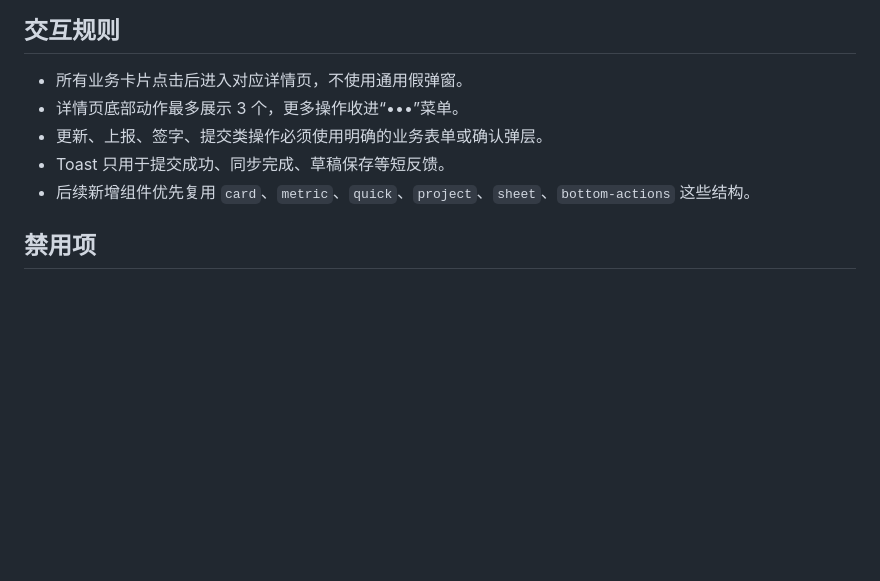
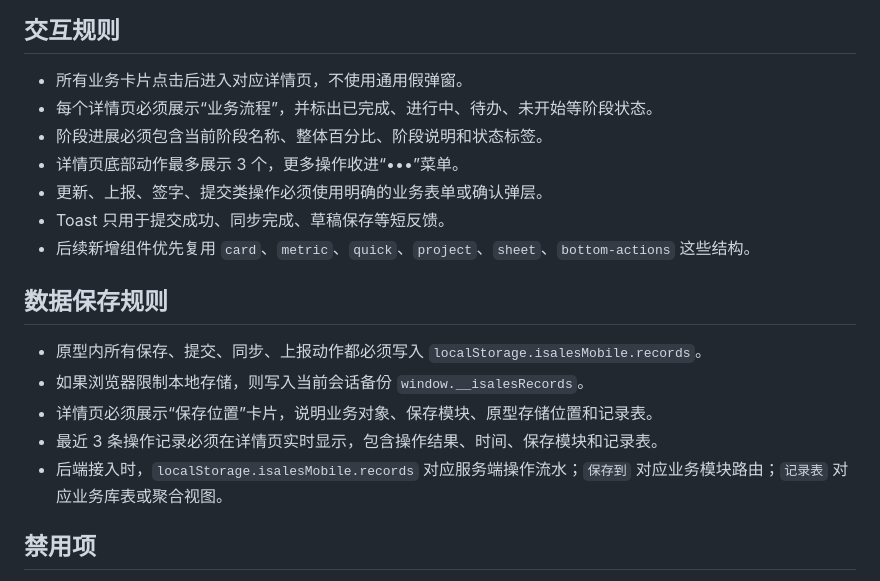
Before and after one commit to danielmd202506-debug/isales-mobile, a Markdown page: design.md, the part around the change. Drawn GitHub-style; blank space fills up the shorter version.

Commit message:
Update iSales visual prototype and design guide

```diff
--- a/design.md
+++ b/design.md
@@ -64,10 +64,20 @@ iSales Mobile 采用高亮蓝白企业移动端风格：页面要像 iOS 原生
 ## 交互规则
 
 - 所有业务卡片点击后进入对应详情页，不使用通用假弹窗。
+- 每个详情页必须展示“业务流程”，并标出已完成、进行中、待办、未开始等阶段状态。
+- 阶段进展必须包含当前阶段名称、整体百分比、阶段说明和状态标签。
 - 详情页底部动作最多展示 3 个，更多操作收进“•••”菜单。
 - 更新、上报、签字、提交类操作必须使用明确的业务表单或确认弹层。
 - Toast 只用于提交成功、同步完成、草稿保存等短反馈。
 - 后续新增组件优先复用 `card`、`metric`、`quick`、`project`、`sheet`、`bottom-actions` 这些结构。
+
+## 数据保存规则
+
+- 原型内所有保存、提交、同步、上报动作都必须写入 `localStorage.isalesMobile.records`。
+- 如果浏览器限制本地存储，则写入当前会话备份 `window.__isalesRecords`。
+- 详情页必须展示“保存位置”卡片，说明业务对象、保存模块、原型存储位置和记录表。
+- 最近 3 条操作记录必须在详情页实时显示，包含操作结果、时间、保存模块和记录表。
+- 后端接入时，`localStorage.isalesMobile.records` 对应服务端操作流水；`保存到` 对应业务模块路由；`记录表` 对应业务库表或聚合视图。
 
 ## 禁用项
 
```
